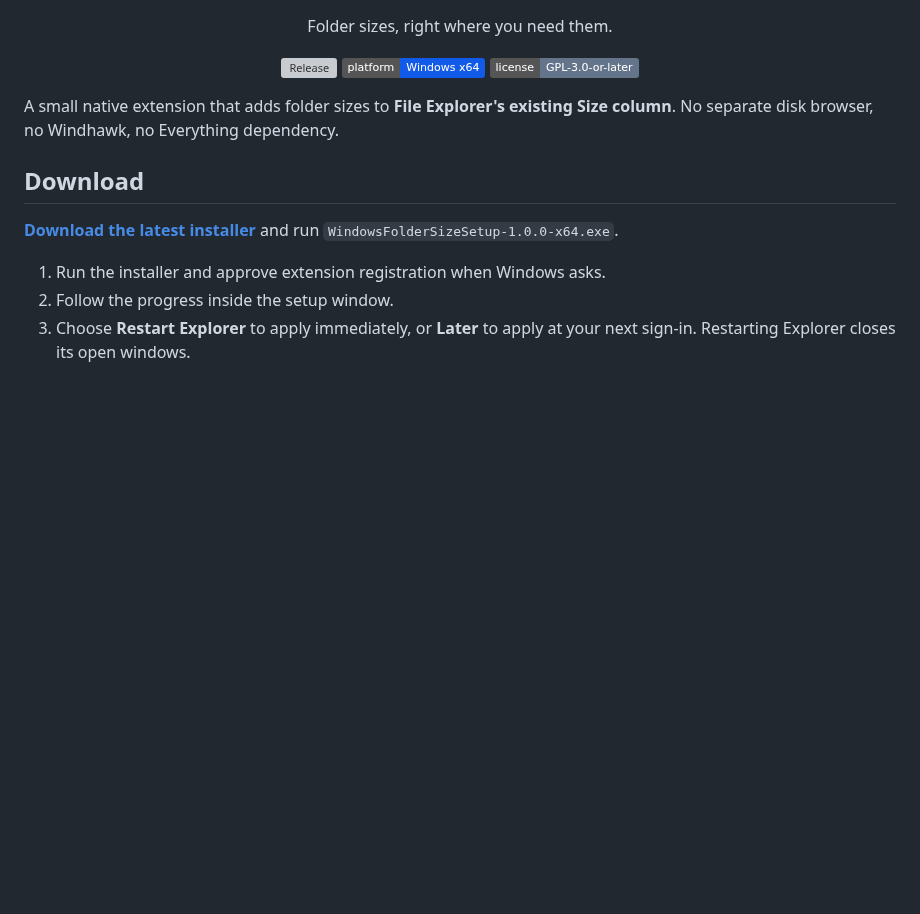
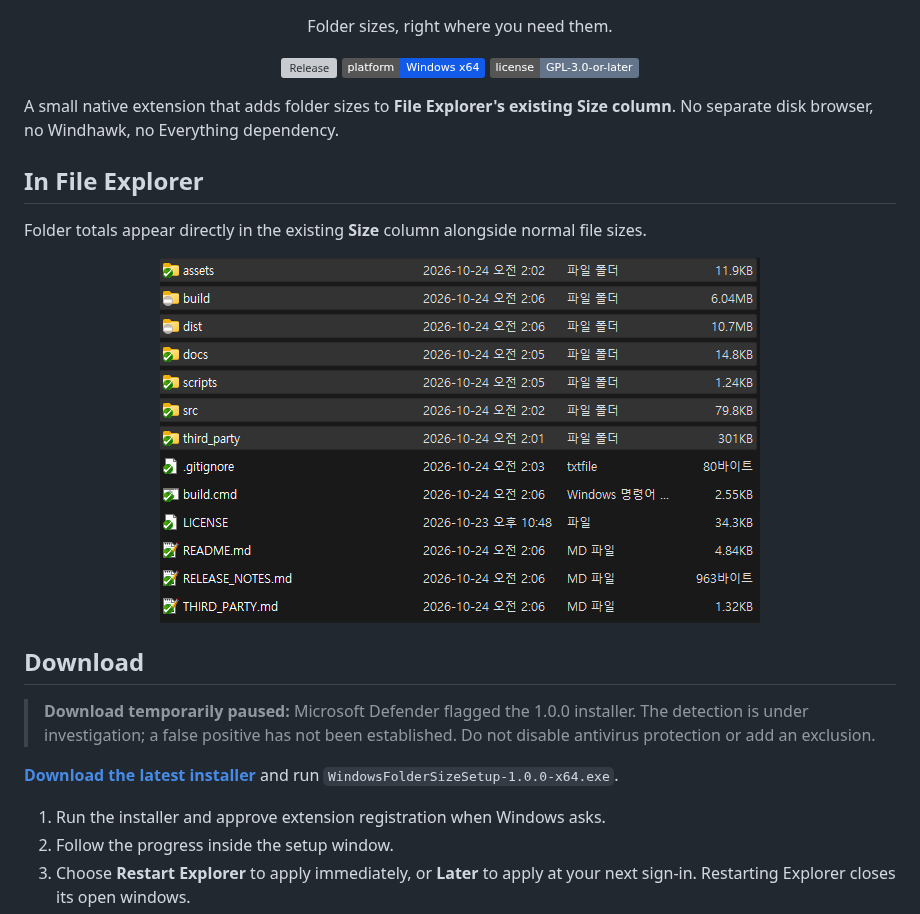
Before and after one commit to MDJ0126/WindowsFolderSize, a Markdown page: README.md, the part around the change. GitHub-like rendering; pictures changed too: docs/explorer-folder-sizes.png (added); badges without logos; blank space fills up the shorter version; grey boxes are pictures that could not be loaded.

Commit message:
docs: add Explorer screenshot and pause flagged installer download

```diff
--- a/README.md
+++ b/README.md
@@ -9,7 +9,15 @@
 
 A small native extension that adds folder sizes to **File Explorer's existing Size column**. No separate disk browser, no Windhawk, no Everything dependency.
 
+## In File Explorer
+
+Folder totals appear directly in the existing **Size** column alongside normal file sizes.
+
+<p align="center"><img src="docs/explorer-folder-sizes.png" width="600" alt="File Explorer showing calculated folder sizes in its standard Size column"></p>
+
 ## Download
+
+> **Download temporarily paused:** Microsoft Defender flagged the 1.0.0 installer. The detection is under investigation; a false positive has not been established. Do not disable antivirus protection or add an exclusion.
 
 **[Download the latest installer](https://github.com/MDJ0126/WindowsFolderSize/releases/latest)** and run `WindowsFolderSizeSetup-1.0.0-x64.exe`.
 
```
